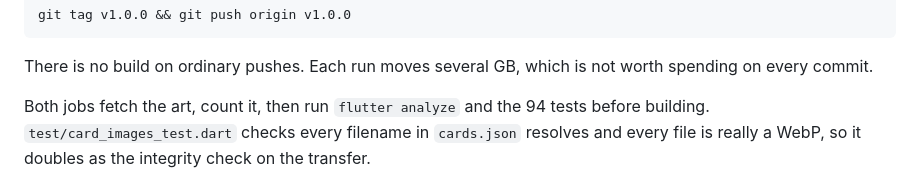
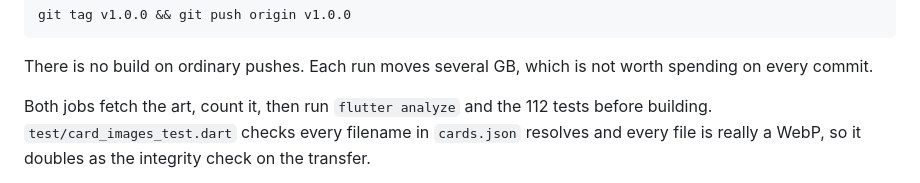
Before and after one commit to seedds/arkham_cards_flutter, a Markdown page: RELEASING.md, the part around the change. GitHub-like rendering.

```diff
--- a/RELEASING.md
+++ b/RELEASING.md
@@ -74,7 +74,7 @@ git tag v1.0.0 && git push origin v1.0.0
 There is no build on ordinary pushes. Each run moves several GB, which is not
 worth spending on every commit.
 
-Both jobs fetch the art, count it, then run `flutter analyze` and the 94 tests
+Both jobs fetch the art, count it, then run `flutter analyze` and the 112 tests
 before building. `test/card_images_test.dart` checks every filename in
 `cards.json` resolves and every file is really a WebP, so it doubles as the
 integrity check on the transfer.
```
Also changed, not shown: AGENTS.md (+1 -1 lines), README.md (+2 -2 lines).
